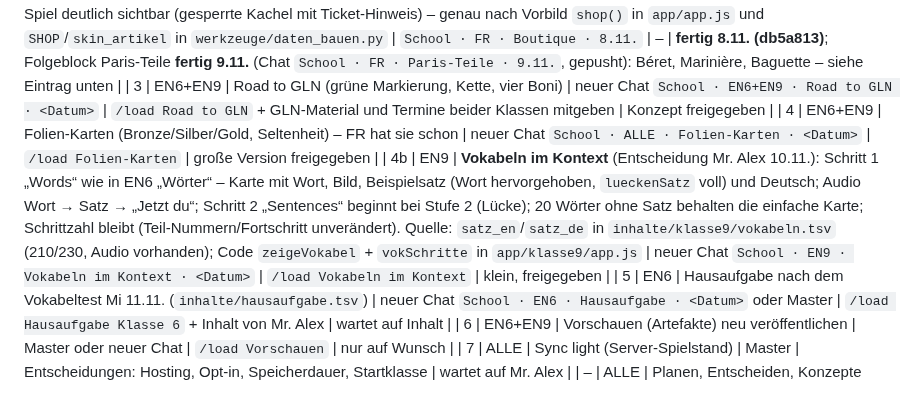
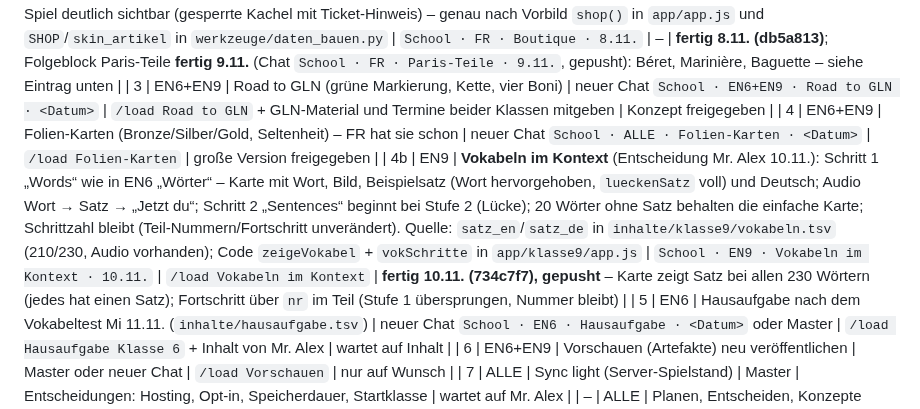
Before and after one commit to langenbachalex/School, a Markdown page: docs/ideenspeicher.md, the part around the change. GitHub-like rendering.

Commit message:
EN9: Vokabeln im Kontext fertig – Ideenspeicher /save 10.11.
Co-Authored-By: Claude Opus 5.5 <noreply@anthropic.com>
Claude-Session: https://claude.ai/code/session_01SLMVvmy5z8CKpkp7mE22ir

```diff
--- a/docs/ideenspeicher.md
+++ b/docs/ideenspeicher.md
@@ -66,7 +66,7 @@ Offene Blöcke in Reihenfolge; Befehl = erste Eingabe im jeweiligen Chat (neuer
 | 2b | FR | Shop wie Englisch 6 in Paris: Knopf 🛍️ Boutique auf der Startseite neben dem Panthéon (heute nur versteckt in Jeux), Figur-Teile (Skins) für den Paris Run mit Paris-Bezug, Paris Run als freischaltbares Spiel deutlich sichtbar (gesperrte Kachel mit Ticket-Hinweis) – genau nach Vorbild `shop()` in `app/app.js` und `SHOP`/`skin_artikel` in `werkzeuge/daten_bauen.py` | `School · FR · Boutique · 8.11.` | – | **fertig 8.11. (db5a813)**; Folgeblock Paris-Teile **fertig 9.11.** (Chat `School · FR · Paris-Teile · 9.11.`, gepusht): Béret, Marinière, Baguette – siehe Eintrag unten |
 | 3 | EN6+EN9 | Road to GLN (grüne Markierung, Kette, vier Boni) | neuer Chat `School · EN6+EN9 · Road to GLN · <Datum>` | `/load Road to GLN` + GLN-Material und Termine beider Klassen mitgeben | Konzept freigegeben |
 | 4 | EN6+EN9 | Folien-Karten (Bronze/Silber/Gold, Seltenheit) – FR hat sie schon | neuer Chat `School · ALLE · Folien-Karten · <Datum>` | `/load Folien-Karten` | große Version freigegeben |
-| 4b | EN9 | **Vokabeln im Kontext** (Entscheidung Mr. Alex 10.11.): Schritt 1 „Words“ wie in EN6 „Wörter“ – Karte mit Wort, Bild, Beispielsatz (Wort hervorgehoben, `lueckenSatz` voll) und Deutsch; Audio Wort → Satz → „Jetzt du“; Schritt 2 „Sentences“ beginnt bei Stufe 2 (Lücke); 20 Wörter ohne Satz behalten die einfache Karte; Schrittzahl bleibt (Teil-Nummern/Fortschritt unverändert). Quelle: `satz_en`/`satz_de` in `inhalte/klasse9/vokabeln.tsv` (210/230, Audio vorhanden); Code `zeigeVokabel` + `vokSchritte` in `app/klasse9/app.js` | neuer Chat `School · EN9 · Vokabeln im Kontext · <Datum>` | `/load Vokabeln im Kontext` | klein, freigegeben |
+| 4b | EN9 | **Vokabeln im Kontext** (Entscheidung Mr. Alex 10.11.): Schritt 1 „Words“ wie in EN6 „Wörter“ – Karte mit Wort, Bild, Beispielsatz (Wort hervorgehoben, `lueckenSatz` voll) und Deutsch; Audio Wort → Satz → „Jetzt du“; Schritt 2 „Sentences“ beginnt bei Stufe 2 (Lücke); 20 Wörter ohne Satz behalten die einfache Karte; Schrittzahl bleibt (Teil-Nummern/Fortschritt unverändert). Quelle: `satz_en`/`satz_de` in `inhalte/klasse9/vokabeln.tsv` (210/230, Audio vorhanden); Code `zeigeVokabel` + `vokSchritte` in `app/klasse9/app.js` | `School · EN9 · Vokabeln im Kontext · 10.11.` | `/load Vokabeln im Kontext` | **fertig 10.11. (734c7f7), gepusht** – Karte zeigt Satz bei allen 230 Wörtern (jedes hat einen Satz); Fortschritt über `nr` im Teil (Stufe 1 übersprungen, Nummer bleibt) |
 | 5 | EN6 | Hausaufgabe nach dem Vokabeltest Mi 11.11. (`inhalte/hausaufgabe.tsv`) | neuer Chat `School · EN6 · Hausaufgabe · <Datum>` oder Master | `/load Hausaufgabe Klasse 6` + Inhalt von Mr. Alex | wartet auf Inhalt |
 | 6 | EN6+EN9 | Vorschauen (Artefakte) neu veröffentlichen | Master oder neuer Chat | `/load Vorschauen` | nur auf Wunsch |
 | 7 | ALLE | Sync light (Server-Spielstand) | Master | Entscheidungen: Hosting, Opt-in, Speicherdauer, Startklasse | wartet auf Mr. Alex |
```
